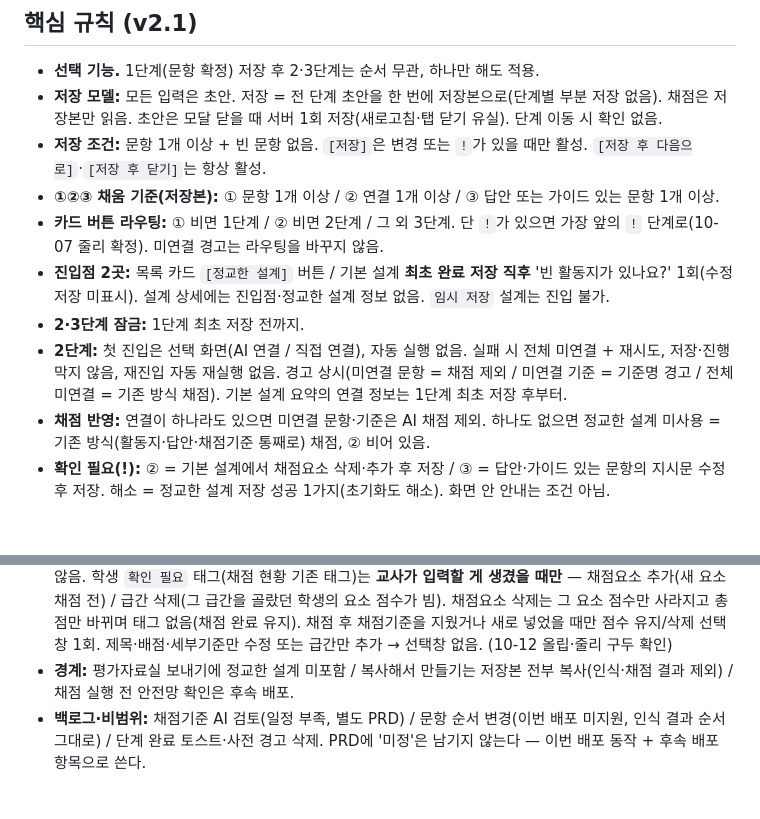
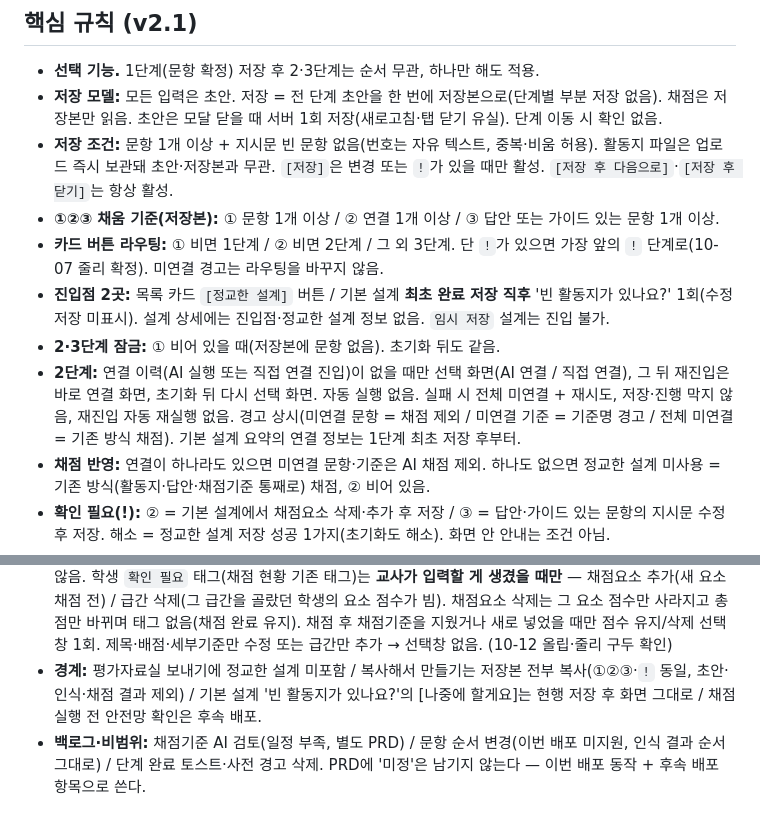
Before and after one commit to obkim-lgtm/hiai-mockup, a Markdown page: docs/precise-design.md, 2 parts joined by grey strips. Drawn GitHub-style; blank space fills up the shorter version.

```diff
--- a/docs/precise-design.md
+++ b/docs/precise-design.md
@@ -16,12 +16,12 @@ PRD v2.1(2026-10-12) 기준 확정 규칙 요약. 목업·QA·문서 작업 전
 ## 핵심 규칙 (v2.1)
 - **선택 기능.** 1단계(문항 확정) 저장 후 2·3단계는 순서 무관, 하나만 해도 적용.
 - **저장 모델:** 모든 입력은 초안. 저장 = 전 단계 초안을 한 번에 저장본으로(단계별 부분 저장 없음). 채점은 저장본만 읽음. 초안은 모달 닫을 때 서버 1회 저장(새로고침·탭 닫기 유실). 단계 이동 시 확인 없음.
-- **저장 조건:** 문항 1개 이상 + 빈 문항 없음. `[저장]`은 변경 또는 `!`가 있을 때만 활성. `[저장 후 다음으로]`·`[저장 후 닫기]`는 항상 활성.
+- **저장 조건:** 문항 1개 이상 + 지시문 빈 문항 없음(번호는 자유 텍스트, 중복·비움 허용). 활동지 파일은 업로드 즉시 보관돼 초안·저장본과 무관. `[저장]`은 변경 또는 `!`가 있을 때만 활성. `[저장 후 다음으로]`·`[저장 후 닫기]`는 항상 활성.
 - **①②③ 채움 기준(저장본):** ① 문항 1개 이상 / ② 연결 1개 이상 / ③ 답안 또는 가이드 있는 문항 1개 이상.
 - **카드 버튼 라우팅:** ① 비면 1단계 / ② 비면 2단계 / 그 외 3단계. 단 `!`가 있으면 가장 앞의 `!` 단계로(10-07 줄리 확정). 미연결 경고는 라우팅을 바꾸지 않음.
 - **진입점 2곳:** 목록 카드 `[정교한 설계]` 버튼 / 기본 설계 **최초 완료 저장 직후** '빈 활동지가 있나요?' 1회(수정 저장 미표시). 설계 상세에는 진입점·정교한 설계 정보 없음. `임시 저장` 설계는 진입 불가.
-- **2·3단계 잠금:** 1단계 최초 저장 전까지.
-- **2단계:** 첫 진입은 선택 화면(AI 연결 / 직접 연결), 자동 실행 없음. 실패 시 전체 미연결 + 재시도, 저장·진행 막지 않음, 재진입 자동 재실행 없음. 경고 상시(미연결 문항 = 채점 제외 / 미연결 기준 = 기준명 경고 / 전체 미연결 = 기존 방식 채점). 기본 설계 요약의 연결 정보는 1단계 최초 저장 후부터.
+- **2·3단계 잠금:** ① 비어 있을 때(저장본에 문항 없음). 초기화 뒤도 같음.
+- **2단계:** 연결 이력(AI 실행 또는 직접 연결 진입)이 없을 때만 선택 화면(AI 연결 / 직접 연결), 그 뒤 재진입은 바로 연결 화면, 초기화 뒤 다시 선택 화면. 자동 실행 없음. 실패 시 전체 미연결 + 재시도, 저장·진행 막지 않음, 재진입 자동 재실행 없음. 경고 상시(미연결 문항 = 채점 제외 / 미연결 기준 = 기준명 경고 / 전체 미연결 = 기존 방식 채점). 기본 설계 요약의 연결 정보는 1단계 최초 저장 후부터.
 - **채점 반영:** 연결이 하나라도 있으면 미연결 문항·기준은 AI 채점 제외. 하나도 없으면 정교한 설계 미사용 = 기존 방식(활동지·답안·채점기준 통째로) 채점, ② 비어 있음.
 - **확인 필요(!):** ② = 기본 설계에서 채점요소 삭제·추가 후 저장 / ③ = 답안·가이드 있는 문항의 지시문 수정 후 저장. 해소 = 정교한 설계 저장 성공 1가지(초기화도 해소). 화면 안 안내는 조건 아님.
 - **확인이 필요한 행동 7종(C1~C7):** C1 초기화(활동지 삭제 통합) / C2 연결 0개로 모달 닫는 저장 / C3 미저장 닫기 / C4 AI 다시 연결(연결 있을 때) / C5 활동지 변경·문항 다시 인식(잃을 내용 있을 때) / C6 문항 삭제 / C7 AI 실행 중 닫기(올립 추가). C4·C5는 잃을 내용 없으면 확인 없이 실행. '이동 전 저장' 확인 없음.
@@ -31,7 +31,7 @@ PRD v2.1(2026-10-12) 기준 확정 규칙 요약. 목업·QA·문서 작업 전
 - **AI 실행 중(문항 인식·AI 연결):** 저장 버튼 3종 비활성 + 단계 이동 불가. 닫기만 가능하고 닫기 시 C7(계속 기다리기 / 중단하고 닫기). 중단하면 실패했을 때와 같은 상태(1단계 문항 없음·2단계 전체 미연결 + 다시 시도), 재진입 시 자동 재실행 없음.
 - **기본 설계 삭제 시** 정교한 설계(활동지·문항·연결·모범답안)도 함께 삭제.
 - **기본 설계 수정 정책(이미 개발됨):** 잠금 없음. 고친 건 고친 대로, 지운 건 지운 채로, 시스템이 따로 알리지 않음. 학생 `확인 필요` 태그(채점 현황 기존 태그)는 **교사가 입력할 게 생겼을 때만** — 채점요소 추가(새 요소 채점 전) / 급간 삭제(그 급간을 골랐던 학생의 요소 점수가 빔). 채점요소 삭제는 그 요소 점수만 사라지고 총점만 바뀌며 태그 없음(채점 완료 유지). 채점 후 채점기준을 지웠거나 새로 넣었을 때만 점수 유지/삭제 선택창 1회. 제목·배점·세부기준만 수정 또는 급간만 추가 → 선택창 없음. (10-12 올립·줄리 구두 확인)
-- **경계:** 평가자료실 보내기에 정교한 설계 미포함 / 복사해서 만들기는 저장본 전부 복사(인식·채점 결과 제외) / 채점 실행 전 안전망 확인은 후속 배포.
+- **경계:** 평가자료실 보내기에 정교한 설계 미포함 / 복사해서 만들기는 저장본 전부 복사(①②③·`!` 동일, 초안·인식·채점 결과 제외) / 기본 설계 '빈 활동지가 있나요?'의 [나중에 할게요]는 현행 저장 후 화면 그대로 / 채점 실행 전 안전망 확인은 후속 배포.
 - **백로그·비범위:** 채점기준 AI 검토(일정 부족, 별도 PRD) / 문항 순서 변경(이번 배포 미지원, 인식 결과 순서 그대로) / 단계 완료 토스트·사전 경고 삭제. PRD에 '미정'은 남기지 않는다 — 이번 배포 동작 + 후속 배포 항목으로 쓴다.
 
 ## v1.4 → v2.0 → v2.1 결정 이력
```
Also changed, not shown: docs/sessions/2026-10-12.md (+3 -0 lines).
